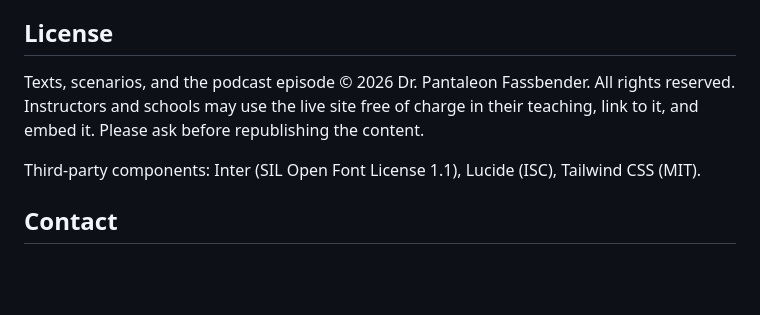
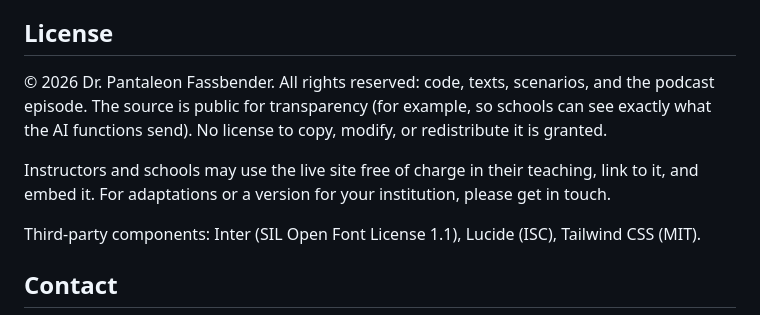
Before and after one commit to pantaleonfassbender-coder/hvac-comms-psychology, a Markdown page: README.md, the part around the change. Rendered like a GitHub page; blank space fills up the shorter version.

Commit message:
README: state all-rights-reserved terms for the public repo
Co-Authored-By: Claude Opus 5.5 <noreply@anthropic.com>

```diff
--- a/README.md
+++ b/README.md
@@ -75,7 +75,9 @@ Pushing to `main` deploys automatically on Netlify. There is no build step for t
 
 ## License
 
-Texts, scenarios, and the podcast episode © 2026 Dr. Pantaleon Fassbender. All rights reserved. Instructors and schools may use the live site free of charge in their teaching, link to it, and embed it. Please ask before republishing the content.
+© 2026 Dr. Pantaleon Fassbender. All rights reserved: code, texts, scenarios, and the podcast episode. The source is public for transparency (for example, so schools can see exactly what the AI functions send). No license to copy, modify, or redistribute it is granted.
+
+Instructors and schools may use the live site free of charge in their teaching, link to it, and embed it. For adaptations or a version for your institution, please get in touch.
 
 Third-party components: Inter (SIL Open Font License 1.1), Lucide (ISC), Tailwind CSS (MIT).
 
```
